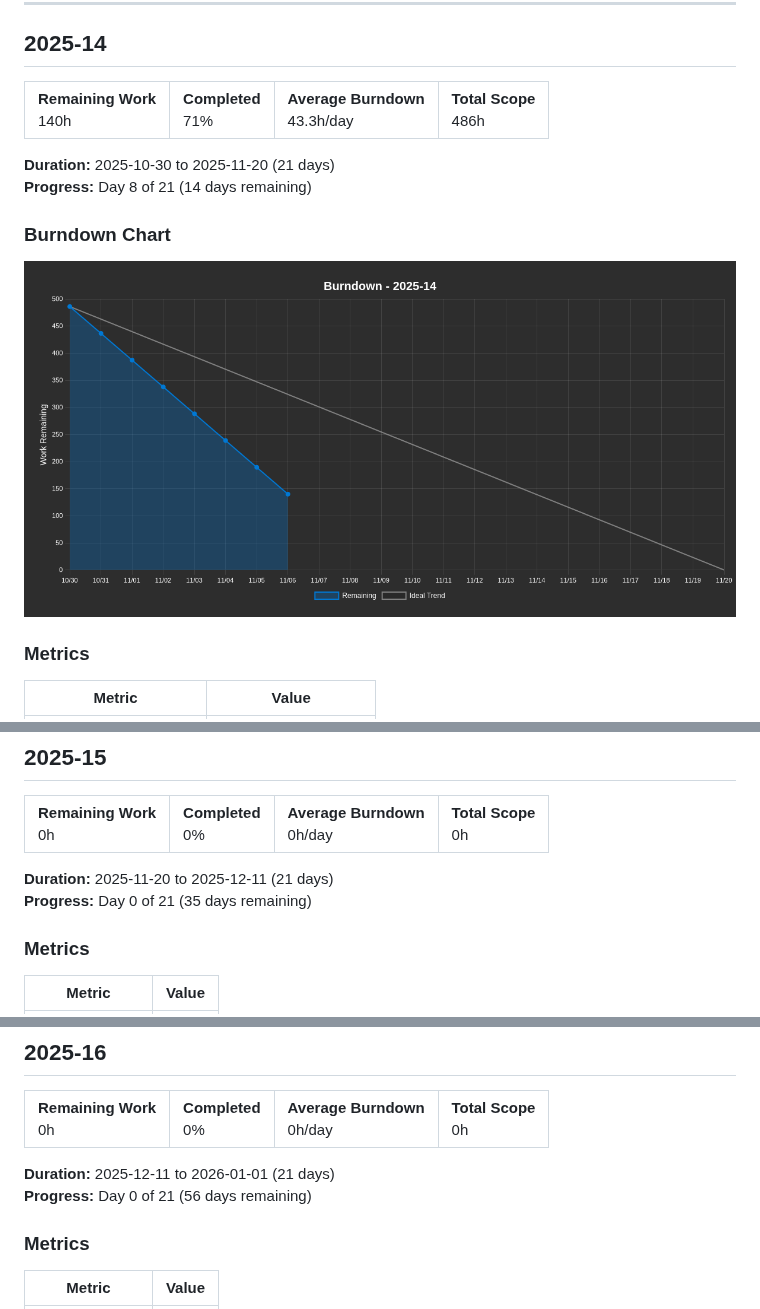
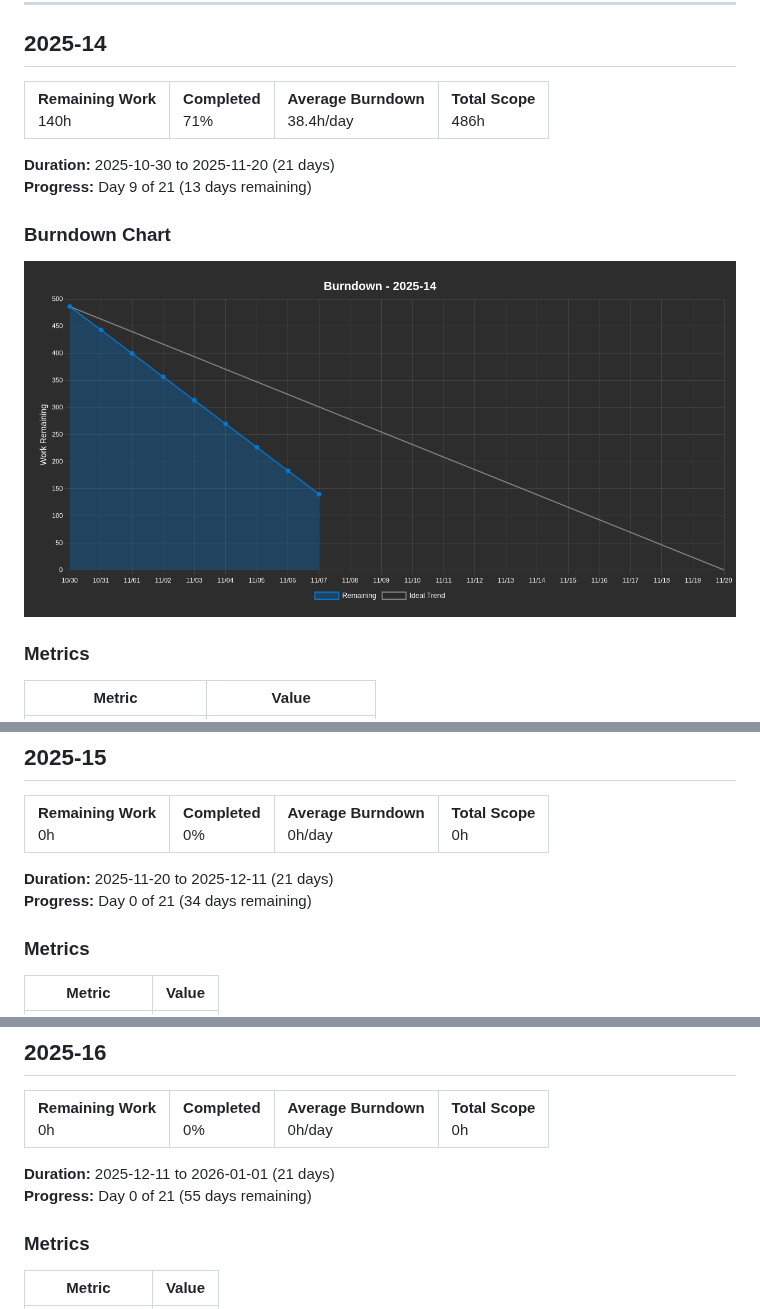
Before and after one commit to project-test-ASDFHKJ/plan, a Markdown page: BURNDOWN.md, 3 parts joined by grey strips. Drawn GitHub-style; pictures changed too: burndown-chart.png.

Commit message:
Update burndown report and chart - 2025-11-07

```diff
--- a/BURNDOWN.md
+++ b/BURNDOWN.md
@@ -12,13 +12,13 @@
 <tr>
 <td><strong>Remaining Work</strong><br/>140h</td>
 <td><strong>Completed</strong><br/>71%</td>
-<td><strong>Average Burndown</strong><br/>43.3h/day</td>
+<td><strong>Average Burndown</strong><br/>38.4h/day</td>
 <td><strong>Total Scope</strong><br/>486h</td>
 </tr>
 </table>
 
 **Duration:** 2025-10-30 to 2025-11-20 (21 days)
-**Progress:** Day 8 of 21 (14 days remaining)
+**Progress:** Day 9 of 21 (13 days remaining)
 
 ### Burndown Chart
 
@@ -67,7 +67,7 @@
 </table>
 
 **Duration:** 2025-11-20 to 2025-12-11 (21 days)
-**Progress:** Day 0 of 21 (35 days remaining)
+**Progress:** Day 0 of 21 (34 days remaining)
 
 ### Metrics
 
@@ -97,7 +97,7 @@
 </table>
 
 **Duration:** 2025-12-11 to 2026-01-01 (21 days)
-**Progress:** Day 0 of 21 (56 days remaining)
+**Progress:** Day 0 of 21 (55 days remaining)
 
 ### Metrics
 
```
Also changed, not shown: other parts of BURNDOWN.md (+1 -1 lines).
